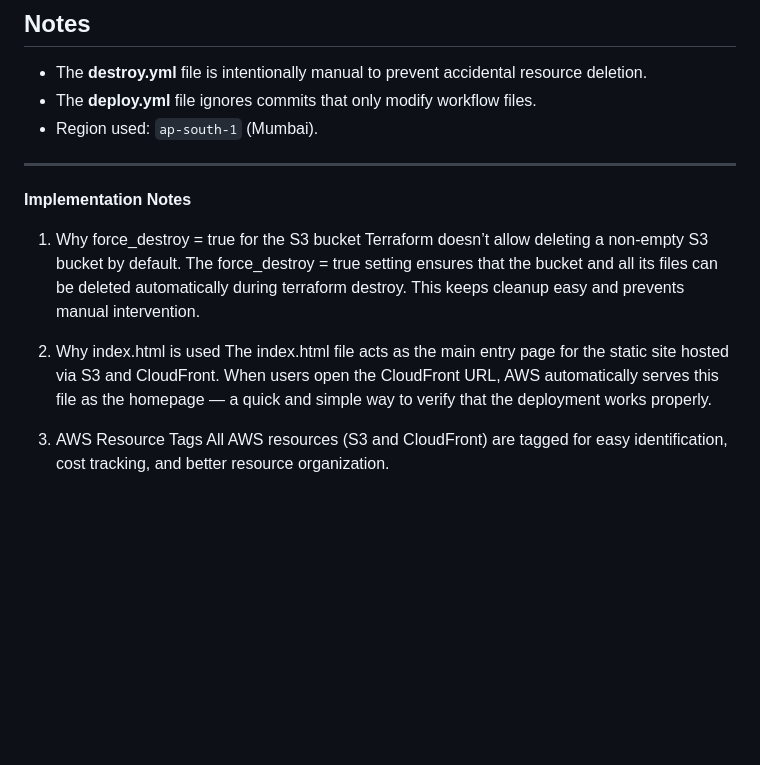
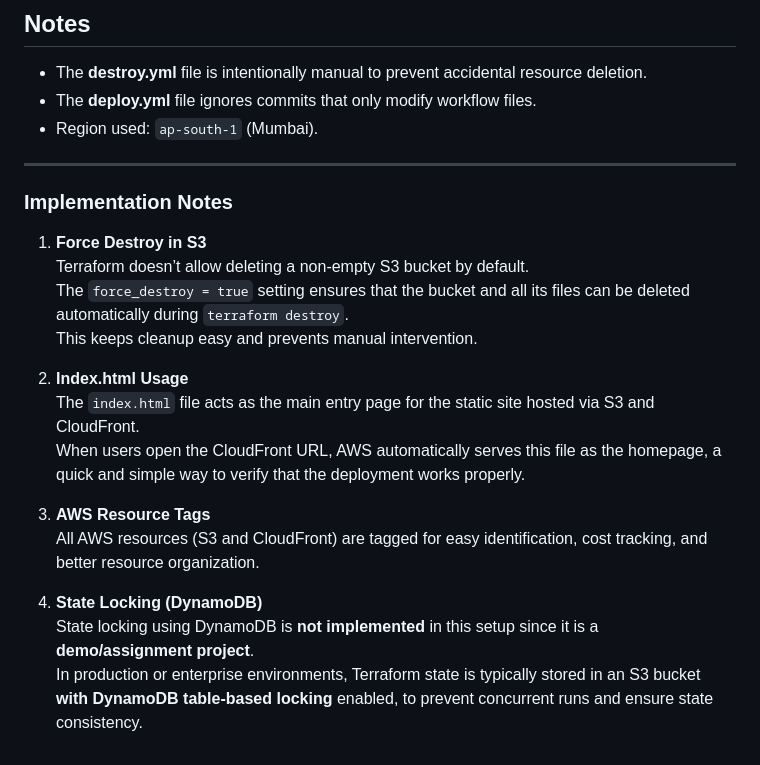
Before and after one commit to vinaybr0708/vibr-chkp-assignment, a Markdown page: README.md, the part around the change. Rendered like a GitHub page; blank space fills up the shorter version.

```diff
--- a/README.md
+++ b/README.md
@@ -121,16 +121,20 @@ vibr-chkp-assignment/
 
 ---
 
-**Implementation Notes**
+### Implementation Notes
 
-1. Why force_destroy = true for the S3 bucket
-Terraform doesn’t allow deleting a non-empty S3 bucket by default.
-The force_destroy = true setting ensures that the bucket and all its files can be deleted automatically during terraform destroy.
-This keeps cleanup easy and prevents manual intervention.
+1. **Force Destroy in S3**
+   Terraform doesn’t allow deleting a non-empty S3 bucket by default.
+   The `force_destroy = true` setting ensures that the bucket and all its files can be deleted automatically during `terraform destroy`.
+   This keeps cleanup easy and prevents manual intervention.
 
-2. Why index.html is used
-The index.html file acts as the main entry page for the static site hosted via S3 and CloudFront.
-When users open the CloudFront URL, AWS automatically serves this file as the homepage — a quick and simple way to verify that the deployment works properly.
+2. **Index.html Usage**
+   The `index.html` file acts as the main entry page for the static site hosted via S3 and CloudFront.
+   When users open the CloudFront URL, AWS automatically serves this file as the homepage, a quick and simple way to verify that the deployment works properly.
 
-3. AWS Resource Tags
-All AWS resources (S3 and CloudFront) are tagged for easy identification, cost tracking, and better resource organization.
+3. **AWS Resource Tags**
+   All AWS resources (S3 and CloudFront) are tagged for easy identification, cost tracking, and better resource organization.
+
+4. **State Locking (DynamoDB)**
+   State locking using DynamoDB is **not implemented** in this setup since it is a **demo/assignment project**.
+   In production or enterprise environments, Terraform state is typically stored in an S3 bucket **with DynamoDB table-based locking** enabled, to prevent concurrent runs and ensure state consistency.
```
